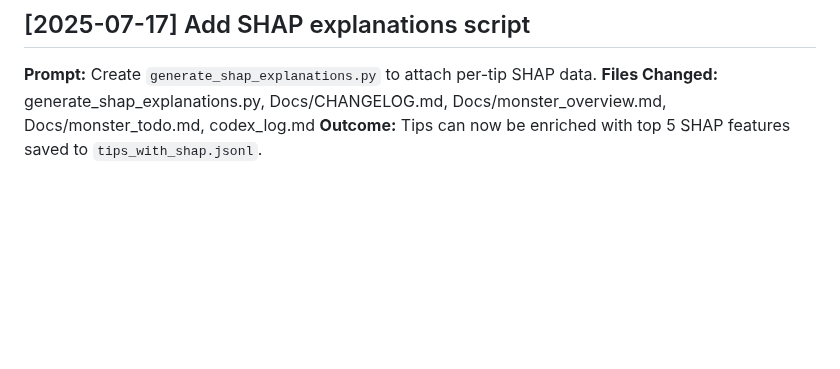
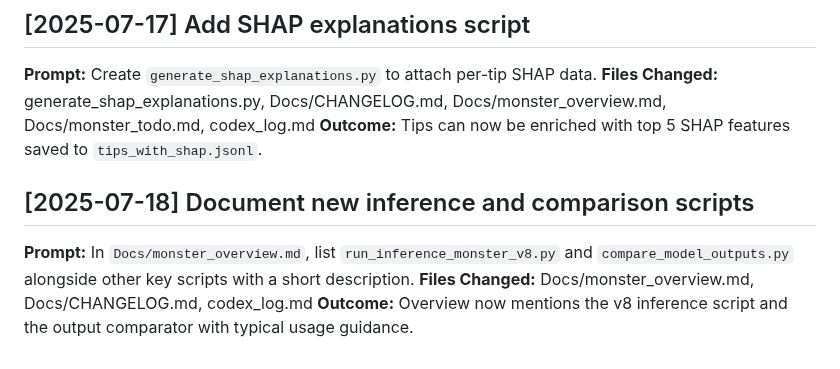
Before and after one commit to watsonpaul80/tipping_monster, a Markdown page: codex_log.md, the part around the change. Rendered like a GitHub page; blank space fills up the shorter version.

Commit message:
docs: note v8 inference script

```diff
--- a/codex_log.md
+++ b/codex_log.md
@@ -537,3 +537,8 @@ error. Added tests for failing responses and documented in changelog.
 **Prompt:** Create `generate_shap_explanations.py` to attach per-tip SHAP data.
 **Files Changed:** generate_shap_explanations.py, Docs/CHANGELOG.md, Docs/monster_overview.md, Docs/monster_todo.md, codex_log.md
 **Outcome:** Tips can now be enriched with top 5 SHAP features saved to `tips_with_shap.jsonl`.
+
+## [2025-07-18] Document new inference and comparison scripts
+**Prompt:** In `Docs/monster_overview.md`, list `run_inference_monster_v8.py` and `compare_model_outputs.py` alongside other key scripts with a short description.
+**Files Changed:** Docs/monster_overview.md, Docs/CHANGELOG.md, codex_log.md
+**Outcome:** Overview now mentions the v8 inference script and the output comparator with typical usage guidance.
```
Also changed, not shown: Docs/CHANGELOG.md (+5 -0 lines), Docs/monster_overview.md (+2 -0 lines).
